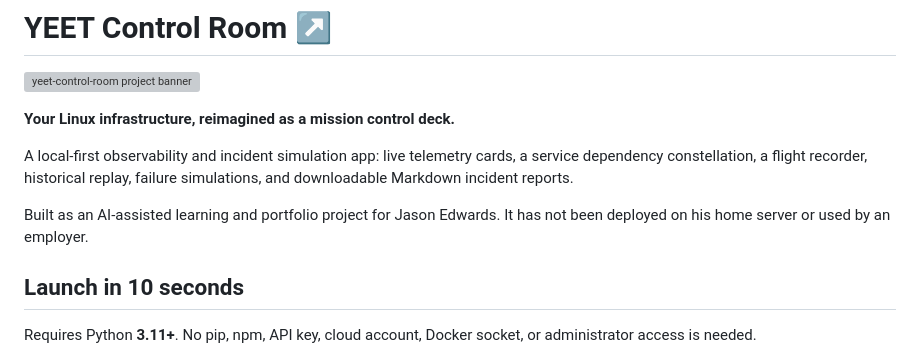
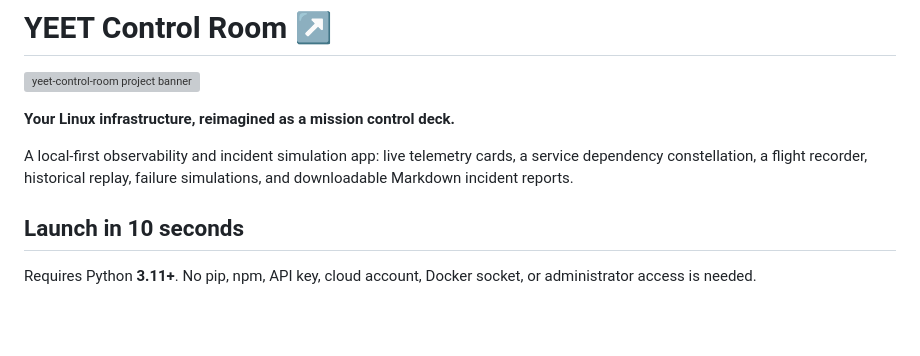
Before and after one commit to cuzzaintit321/yeet-control-room, a Markdown page: README.md, the part around the change. Rendered like a GitHub page; blank space fills up the shorter version; grey boxes are pictures that could not be loaded.

Commit message:
Update README to remove personal deployment note
Removed deployment status note about Jason Edwards.

```diff
--- a/README.md
+++ b/README.md
@@ -6,7 +6,6 @@
 
 A local-first observability and incident simulation app: live telemetry cards, a service dependency constellation, a flight recorder, historical replay, failure simulations, and downloadable Markdown incident reports.
 
-Built as an AI-assisted learning and portfolio project for Jason Edwards. It has not been deployed on his home server or used by an employer.
 
 ## Launch in 10 seconds
 
```
